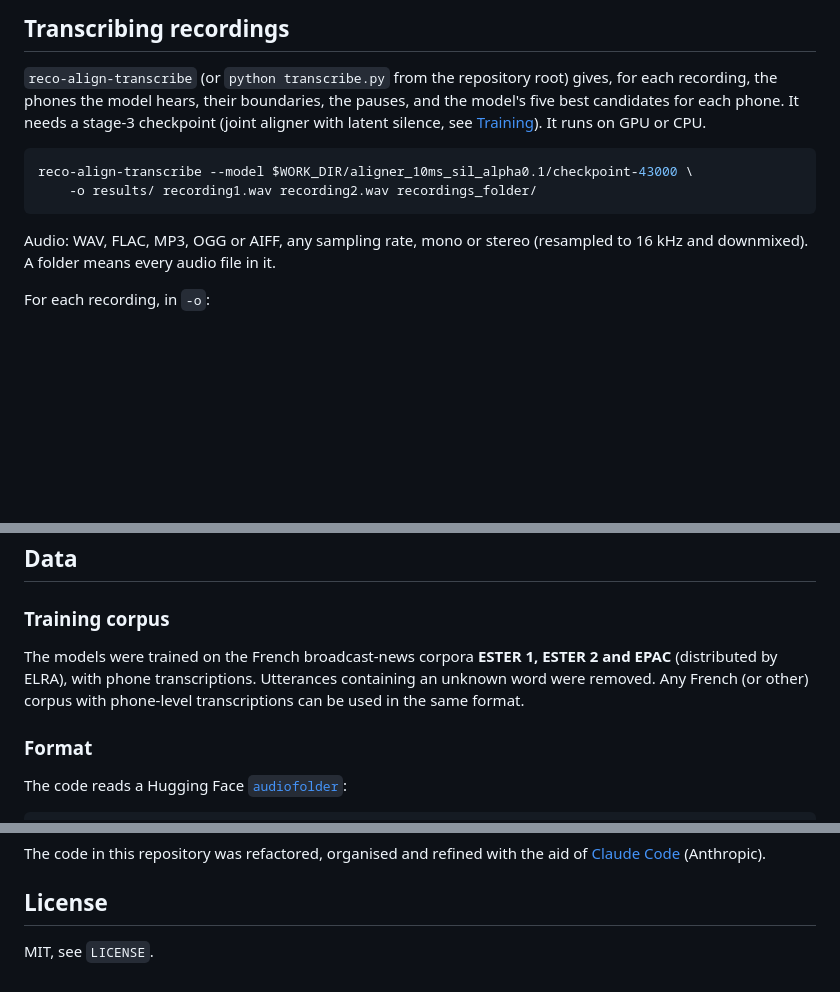
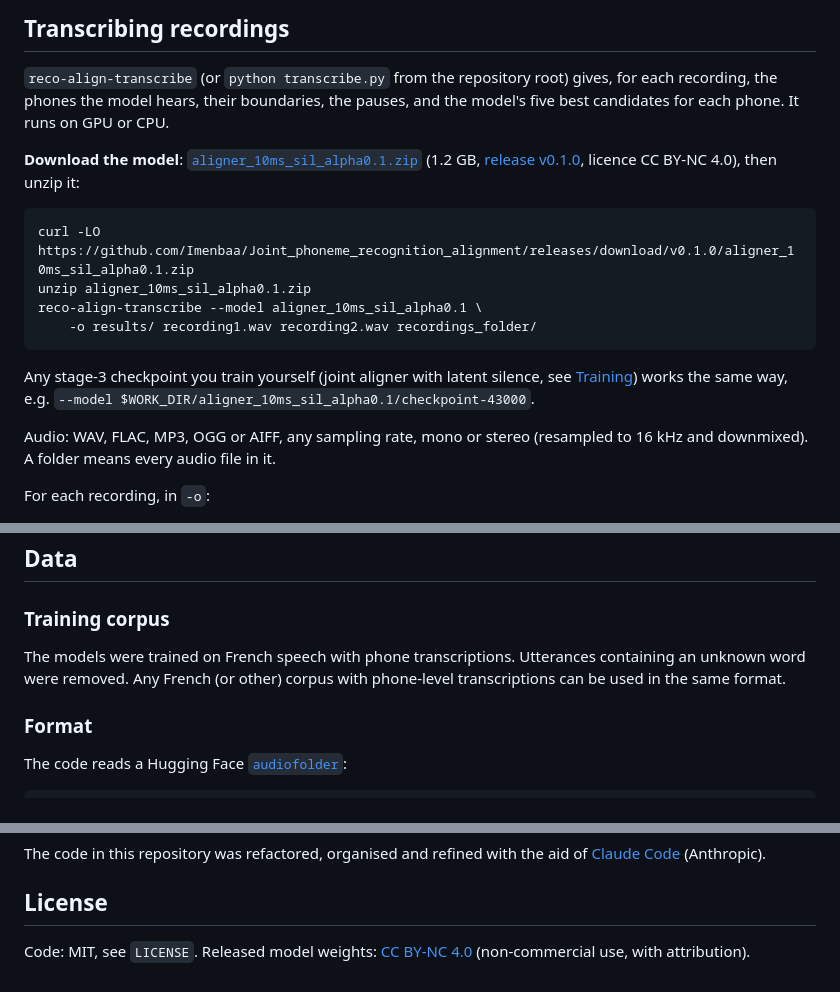
Before and after one commit to Imenbaa/Joint_phoneme_recognition_alignment, a Markdown page: README.md, 3 parts joined by grey strips. GitHub-like rendering; blank space fills up the shorter version.

Commit message:
README: download the released model; licence of the weights
- Transcribing recordings: download aligner_10ms_sil_alpha0.1.zip from
  release v0.1.0, unzip, pass the folder to --model.
- License: model weights under CC BY-NC 4.0, code under MIT.
- Training corpus: described generically.

````diff
--- a/README.md
+++ b/README.md
@@ -117,13 +117,22 @@ The scripts at the repository root (`train_ctc.py`, `train_aligner.py`, `evaluat
 
 `reco-align-transcribe` (or `python transcribe.py` from the repository root) gives, for each
 recording, the phones the model hears, their boundaries, the pauses, and the model's five best
-candidates for each phone. It needs a stage-3 checkpoint (joint aligner with latent silence, see
-[Training](#training)). It runs on GPU or CPU.
+candidates for each phone. It runs on GPU or CPU.
+
+**Download the model**: [`aligner_10ms_sil_alpha0.1.zip`](https://github.com/Imenbaa/Joint_phoneme_recognition_alignment/releases/download/v0.1.0/aligner_10ms_sil_alpha0.1.zip)
+(1.2 GB, [release v0.1.0](https://github.com/Imenbaa/Joint_phoneme_recognition_alignment/releases/tag/v0.1.0),
+licence CC BY-NC 4.0), then unzip it:
 
 ```bash
-reco-align-transcribe --model $WORK_DIR/aligner_10ms_sil_alpha0.1/checkpoint-43000 \
+curl -LO https://github.com/Imenbaa/Joint_phoneme_recognition_alignment/releases/download/v0.1.0/aligner_10ms_sil_alpha0.1.zip
+unzip aligner_10ms_sil_alpha0.1.zip
+reco-align-transcribe --model aligner_10ms_sil_alpha0.1 \
     -o results/ recording1.wav recording2.wav recordings_folder/
 ```
+
+Any stage-3 checkpoint you train yourself (joint aligner with latent silence, see
+[Training](#training)) works the same way, e.g.
+`--model $WORK_DIR/aligner_10ms_sil_alpha0.1/checkpoint-43000`.
 
 Audio: WAV, FLAC, MP3, OGG or AIFF, any sampling rate, mono or stereo (resampled to 16 kHz and
 downmixed). A folder means every audio file in it.
@@ -171,10 +180,9 @@ label is left at each cut (about every 10 s) and at the start and end of the rec
 
 ### Training corpus
 
-The models were trained on the French broadcast-news corpora **ESTER 1, ESTER 2 and EPAC**
-(distributed by ELRA), with phone transcriptions. Utterances containing an unknown word were
-removed. Any French (or other) corpus with phone-level transcriptions can be used in the same
-format.
+The models were trained on French speech with phone transcriptions. Utterances containing an
+unknown word were removed. Any French (or other) corpus with phone-level transcriptions can be used
+in the same format.
 
 ### Format
 
@@ -413,4 +421,5 @@ The code in this repository was refactored, organised and refined with the aid o
 
 ## License
 
-MIT, see `LICENSE`.
+Code: MIT, see `LICENSE`. Released model weights: [CC BY-NC 4.0](https://creativecommons.org/licenses/by-nc/4.0/)
+(non-commercial use, with attribution).
````
